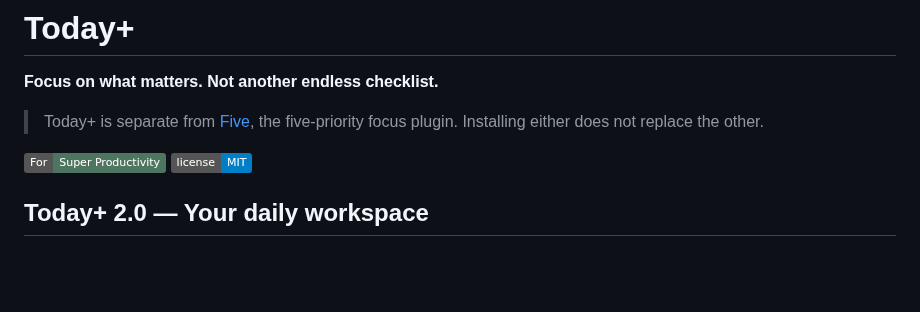
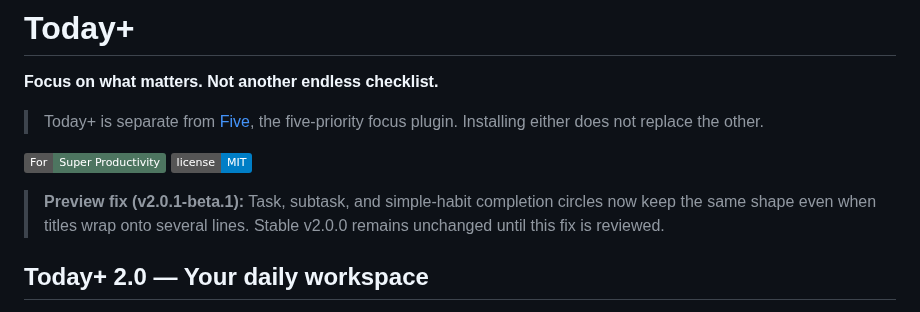
Before and after one commit to phuongtt2a/super-productivity-today-plus, a Markdown page: README.md, the part around one of its changes. Drawn GitHub-style; badges without logos; blank space fills up the shorter version.

Commit message:
fix(today-plus): beta preview, circle regression safeguards and documentation

```diff
--- a/README.md
+++ b/README.md
@@ -5,6 +5,8 @@
 > Today+ is separate from [Five](https://github.com/phuongtt2a/super-productivity-five), the five-priority focus plugin. Installing either does not replace the other.
 
 [![For Super Productivity](https://img.shields.io/badge/For-Super%20Productivity-4d7560)](https://app.super-productivity.com/) [![MIT License](https://img.shields.io/badge/license-MIT-informational)](LICENSE)
+
+> **Preview fix (v2.0.1-beta.1):** Task, subtask, and simple-habit completion circles now keep the same shape even when titles wrap onto several lines. Stable v2.0.0 remains unchanged until this fix is reviewed.
 
 ## Today+ 2.0 — Your daily workspace
 
```
Also changed, not shown: other parts of README.md (+2 -0 lines).
